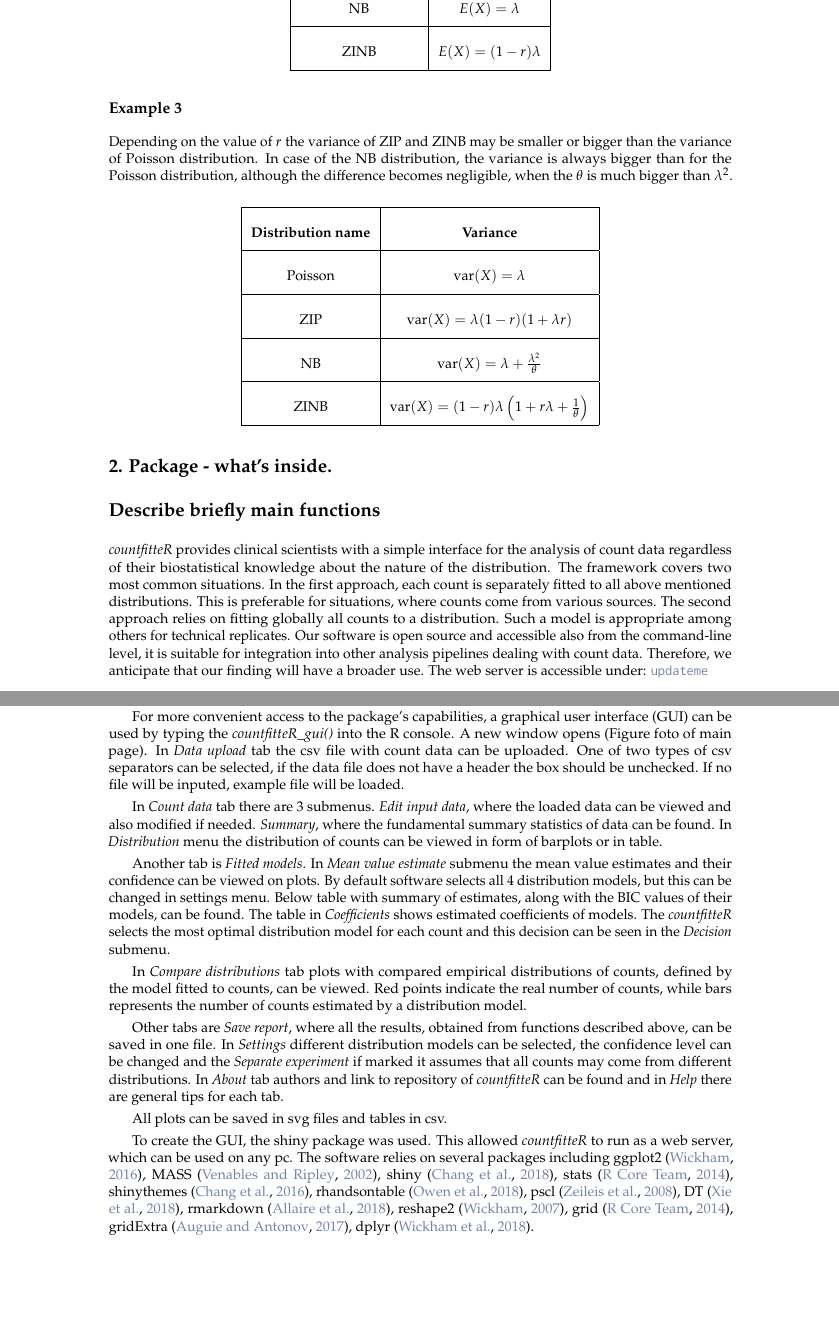
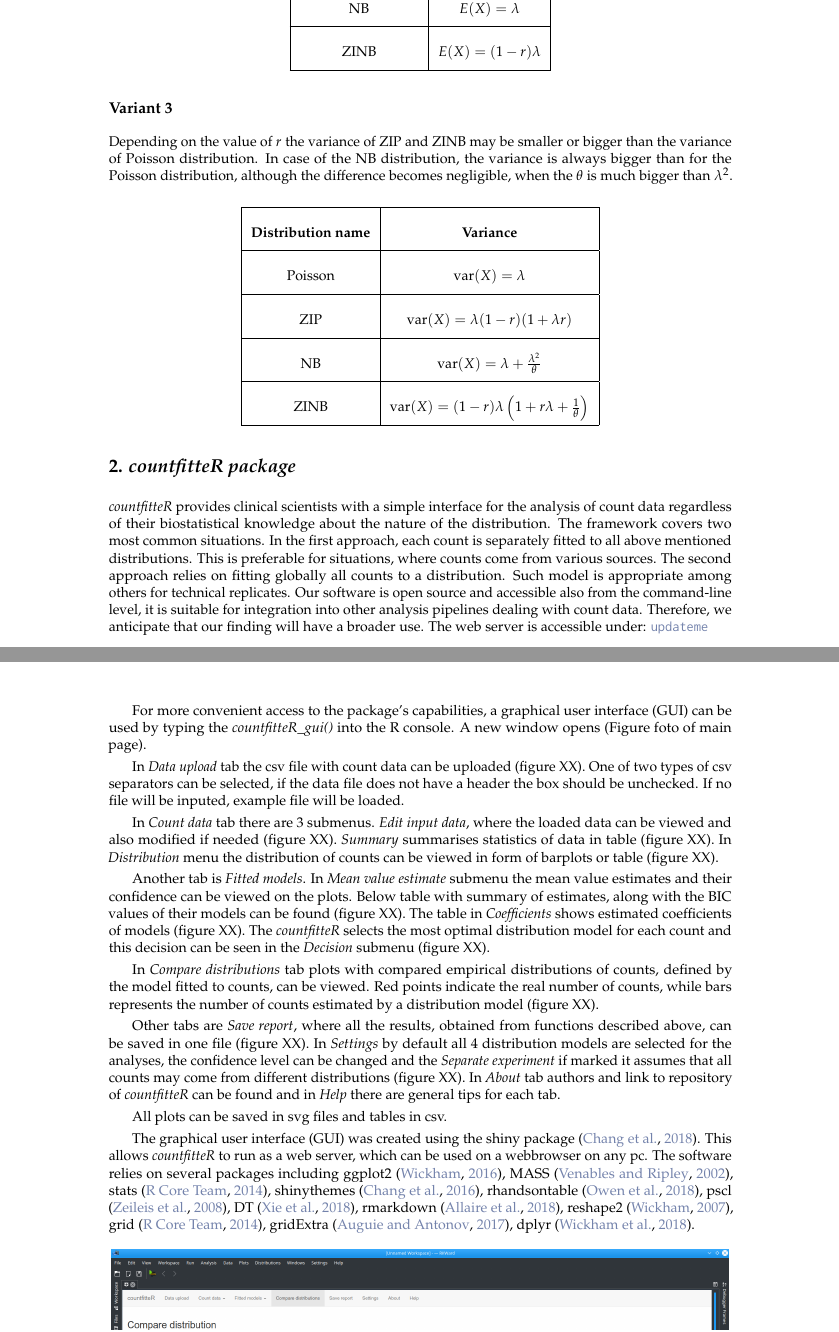
Before and after one commit to devSJR/countfitter_RJ, a LaTeX document (RJwrapper.tex, which reads Chilmoniuk.tex): two parts of pages 3 and 4 of 8, joined at a grey line, cut so that both start at the same text, the shorter picture padded with empty space. Compiled offline with pdfLaTeX.

Commit message:
Updates from ShareLaTeX

```diff
--- a/Chilmoniuk.tex
+++ b/Chilmoniuk.tex
@@ -88,7 +90,7 @@ ZINB & $E(X) = (1 - r)  \lambda $  \\
 \end{tabular}
 \end{center}
 
-\subsection{Example 3}
+\subsection{Variant 3}
 
 Depending on the value of $r$ the variance of ZIP and ZINB may be smaller or bigger than the variance of Poisson distribution. In case of the NB distribution, the variance is always bigger than for the Poisson distribution, although the difference becomes negligible, when the $\theta$ is much bigger than $\lambda^2$.
 
@@ -109,15 +111,15 @@ ZINB & $\textrm{var}(X) = (1 - r) \lambda \left( 1 + r\lambda  + \frac{1}{\theta
 \end{center}
 
 
-\section{2. Package - what's inside.}
+\section{2. \emph{countfitteR package}}
 
+%\section{Describe briefly main functions}
 
-\section{Describe briefly main functions}
-
-\emph{countfitteR} provides clinical scientists with a simple interface for the analysis of count data regardless of their biostatistical knowledge about the nature of the distribution. The framework covers two most common situations. In the first approach, each count is separately fitted to all above mentioned distributions. This is preferable for situations, where counts come from various sources. The second approach relies on fitting globally all counts to a distribution. Such a model is appropriate among others for technical replicates.
+\emph{countfitteR} provides clinical scientists with a simple interface for the analysis of count data regardless of their biostatistical knowledge about the nature of the distribution. The framework covers two most common situations. In the first approach, each count is separately fitted to all above mentioned distributions. This is preferable for situations, where counts come from various sources. The second approach relies on fitting globally all counts to a distribution. Such model is appropriate among others for technical replicates.
 Our software is open source and accessible also from the command-line level, it is suitable for integration into other analysis pipelines dealing with count data. Therefore, we anticipate that our finding will have a broader use.
 The web server is accessible under:
 \url{update me}
+% #############################################################################3 add web server url
 
 \section{Data sets}
 In the present study we used count data from an image based study of $\gamma H2AX$ foci. Analysis of such foci data is a common task both in life sciences and in diagnostics applications. Though \emph{countfitteR} was initially developed for modeling count data from the AKLIDES system, it may be used for foci data from other systems.
@@ -129,19 +131,21 @@ ADD EXAMPLE DATA SET
 
 Our application is available as a web server that may be used in an analysis of any kind count data, not only $\gamma H2AX$ and 53BP1. It is accompanied by an in-depth manual depicting the implemented framework and a rationale behind it. The guide covers both theoretical fundamentals and usage of \emph{countfitteR}, from a data import to a report generation.
 
-For more convenient access to the package’s capabilities, a graphical user interface (GUI) can be used by typing the \emph{countfitteR\_gui()} into the R console. A new window opens (Figure foto of main page). In \textit{Data upload} tab the csv file with count data can be uploaded. One of two types of csv separators can be selected, if the data file does not have a header the box should be unchecked. If no file will be inputed, example file will be loaded.
+For more convenient access to the package’s capabilities, a graphical user interface (GUI) can be used by typing the \emph{countfitteR\_gui()} into the R console. A new window opens (Figure foto of main page).
 
-In \textit{Count data} tab there are 3 submenus. \textit{Edit input data}, where the loaded data can be viewed and also modified if needed. \textit{Summary}, where the fundamental summary statistics of data can be found. In \textit{Distribution} menu the distribution of counts can be viewed in form of barplots or in table.
+In \textit{Data upload} tab the csv file with count data can be uploaded (figure XX). One of two types of csv separators can be selected, if the data file does not have a header the box should be unchecked. If no file will be inputed, example file will be loaded.
 
-Another tab is \textit{Fitted models}. In \textit{Mean value estimate} submenu the mean value estimates and their confidence can be viewed on  plots. By default software selects all 4 distribution models, but this can be changed in settings menu. Below table with summary of estimates, along with the BIC values of their models, can be found. The table in \textit{Coefficients} shows estimated coefficients of models. The \emph{countfitteR} selects the most optimal distribution model for each count and this decision can be seen in the \textit{Decision} submenu.
+In \textit{Count data} tab there are 3 submenus. \textit{Edit input data}, where the loaded data can be viewed and also modified if needed (figure XX). \textit{Summary} summarises statistics of data in table (figure XX). In \textit{Distribution} menu the distribution of counts can be viewed in form of barplots or table (figure XX).
 
-In \textit{Compare distributions} tab plots with compared empirical distributions of counts, defined by the model fitted to counts, can be viewed. Red points indicate the real number of counts, while bars represents the number of counts estimated by a distribution model.
+Another tab is \textit{Fitted models}. In \textit{Mean value estimate} submenu the mean value estimates and their confidence can be viewed on the plots. Below table with summary of estimates, along with the BIC values of their models can be found (figure XX). The table in \textit{Coefficients} shows estimated coefficients of models (figure XX). The \emph{countfitteR} selects the most optimal distribution model for each count and this decision can be seen in the \textit{Decision} submenu (figure XX).
 
-Other tabs are \textit{Save report}, where all the results, obtained from functions described above, can be saved in one file. In \textit{Settings} different distribution models can be selected, the confidence level can be changed and the \textit{Separate experiment} if marked it assumes that all counts may come from different distributions. In \textit{About} tab authors and link to repository of \emph{countfitteR} can be found and in \textit{Help} there are general tips for each tab.
+In \textit{Compare distributions} tab plots with compared empirical distributions of counts, defined by the model fitted to counts, can be viewed. Red points indicate the real number of counts, while bars represents the number of counts estimated by a distribution model (figure XX).
+
+Other tabs are \textit{Save report}, where all the results, obtained from functions described above, can be saved in one file (figure XX). In \textit{Settings} by default all 4 distribution models are selected for the analyses, the confidence level can be changed and the \textit{Separate experiment} if marked it assumes that all counts may come from different distributions (figure XX). In \textit{About} tab authors and link to repository of \emph{countfitteR} can be found and in \textit{Help} there are general tips for each tab.
 
 All plots can be saved in svg files and tables in csv.
 
-To create the GUI, the shiny package was used. This allowed \emph{countfitteR} to run as a web server, which can be used on any pc. The software relies on several packages including ggplot2 \citep{ggplot2}, MASS \citep{MASS}, shiny \citep{shiny}, stats \citep{Rrr}, shinythemes \citep{shinythemes}, rhandsontable \citep{rhandsontable}, pscl \citep{pscl}, DT \citep{DT}, rmarkdown \citep{rmarkdown}, reshape2 \citep{reshape2}, grid \citep{Rrr}, gridExtra \citep{gridextra}, dplyr  \citep{dplyr}.
+The graphical user interface  (GUI) was created using  the shiny package \citep{shiny}. This allows \emph{countfitteR} to run as a web server, which can be used on a webbrowser on any pc. The software relies on several packages including ggplot2 \citep{ggplot2}, MASS \citep{MASS}, stats \citep{Rrr}, shinythemes \citep{shinythemes}, rhandsontable \citep{rhandsontable}, pscl \citep{pscl}, DT \citep{DT}, rmarkdown \citep{rmarkdown}, reshape2 \citep{reshape2}, grid \citep{Rrr}, gridExtra \citep{gridextra}, dplyr  \citep{dplyr}.
 
 
 \begin{figure}[htbp]
```
Also changed, not shown: Chilmoniuk.tex (8 more changed lines).
